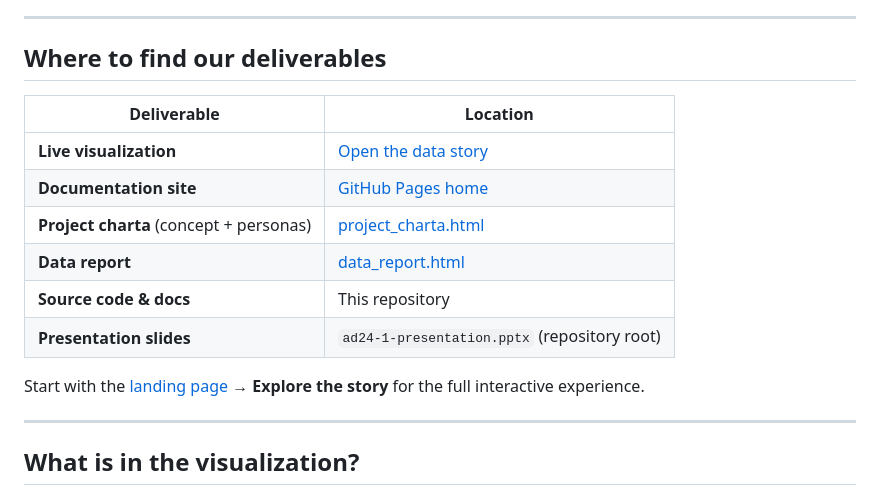
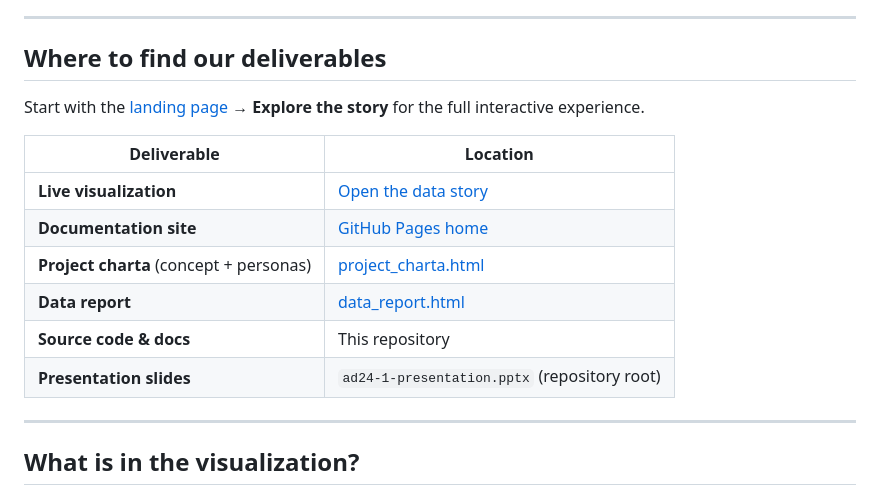
Before and after one commit to podsv-fs26-ad24/ad24-1-fancyproject, a Markdown page: README.md, the part around the change. GitHub-like rendering.

```diff
--- a/README.md
+++ b/README.md
@@ -9,6 +9,8 @@ Interactive data story on **89,741 Spotify tracks** — popularity, audio featur
 
 ## Where to find our deliverables
 
+Start with the [landing page](https://podsv-fs26-ad24.github.io/ad24-1-fancyproject/) → **Explore the story** for the full interactive experience.
+
 | Deliverable | Location |
 |-------------|----------|
 | **Live visualization** | [Open the data story](https://podsv-fs26-ad24.github.io/ad24-1-fancyproject/story.html) |
@@ -18,7 +20,6 @@ Interactive data story on **89,741 Spotify tracks** — popularity, audio featur
 | **Source code & docs** | This repository |
 | **Presentation slides** | `ad24-1-presentation.pptx` (repository root) |
 
-Start with the [landing page](https://podsv-fs26-ad24.github.io/ad24-1-fancyproject/) → **Explore the story** for the full interactive experience.
 
 ---
 
```
